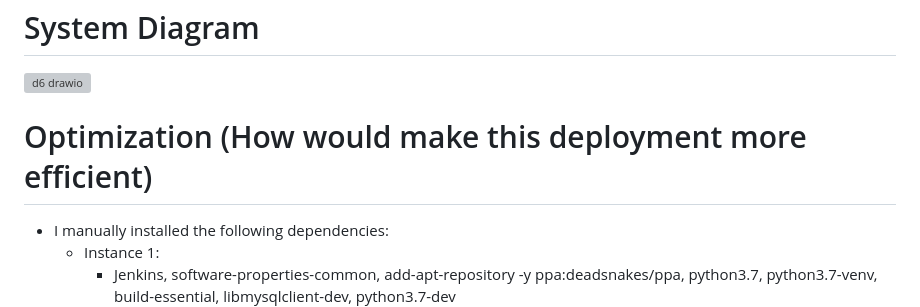
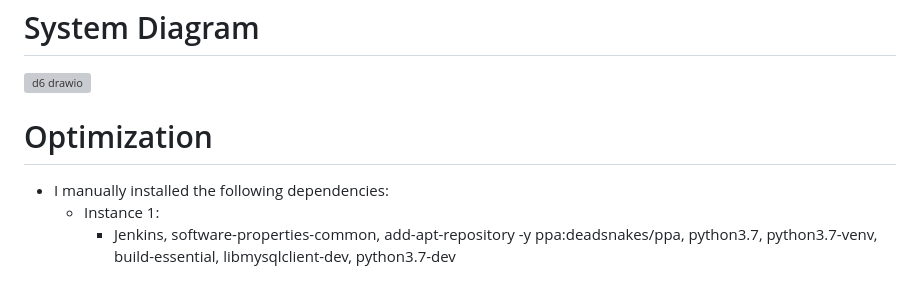
Before and after one commit to DarrielleEvans/deployment6, a Markdown page: documentation.md, the part around the change. GitHub-like rendering; blank space fills up the shorter version; grey boxes are pictures that could not be loaded.

```diff
--- a/documentation.md
+++ b/documentation.md
@@ -45,7 +45,7 @@ Run a Jenkins Multi-branch build
 ![d6 drawio](https://github.com/DarrielleEvans/deployment6/assets/89504317/e96fa99b-fe99-4d9c-ae2f-f01a4270d45d)
 
 
-# Optimization (How would make this deployment more efficient)
+# Optimization
 * I manually installed the following dependencies:
   * Instance 1:
     - Jenkins, software-properties-common, add-apt-repository -y ppa:deadsnakes/ppa, python3.7, python3.7-venv, build-essential, libmysqlclient-dev,         python3.7-dev
```
